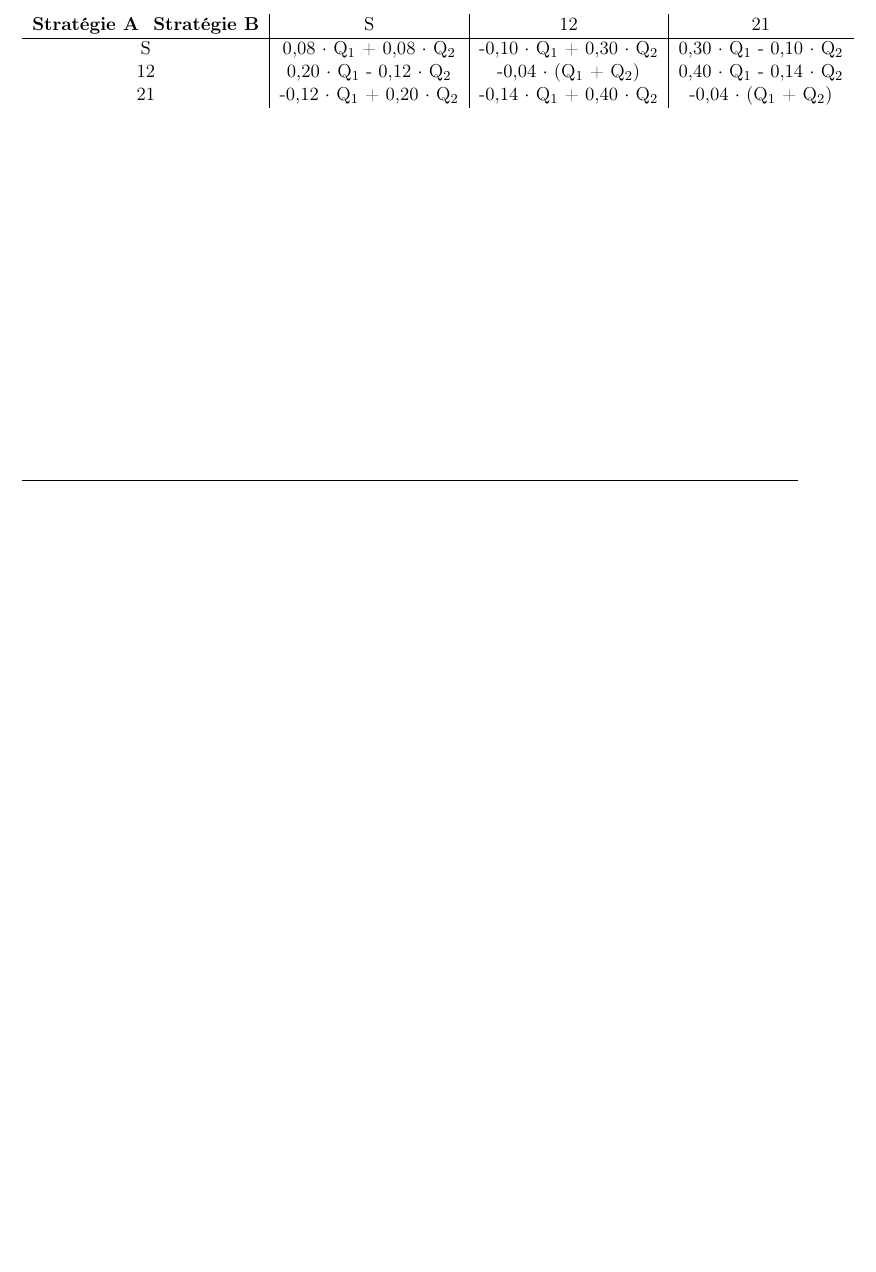
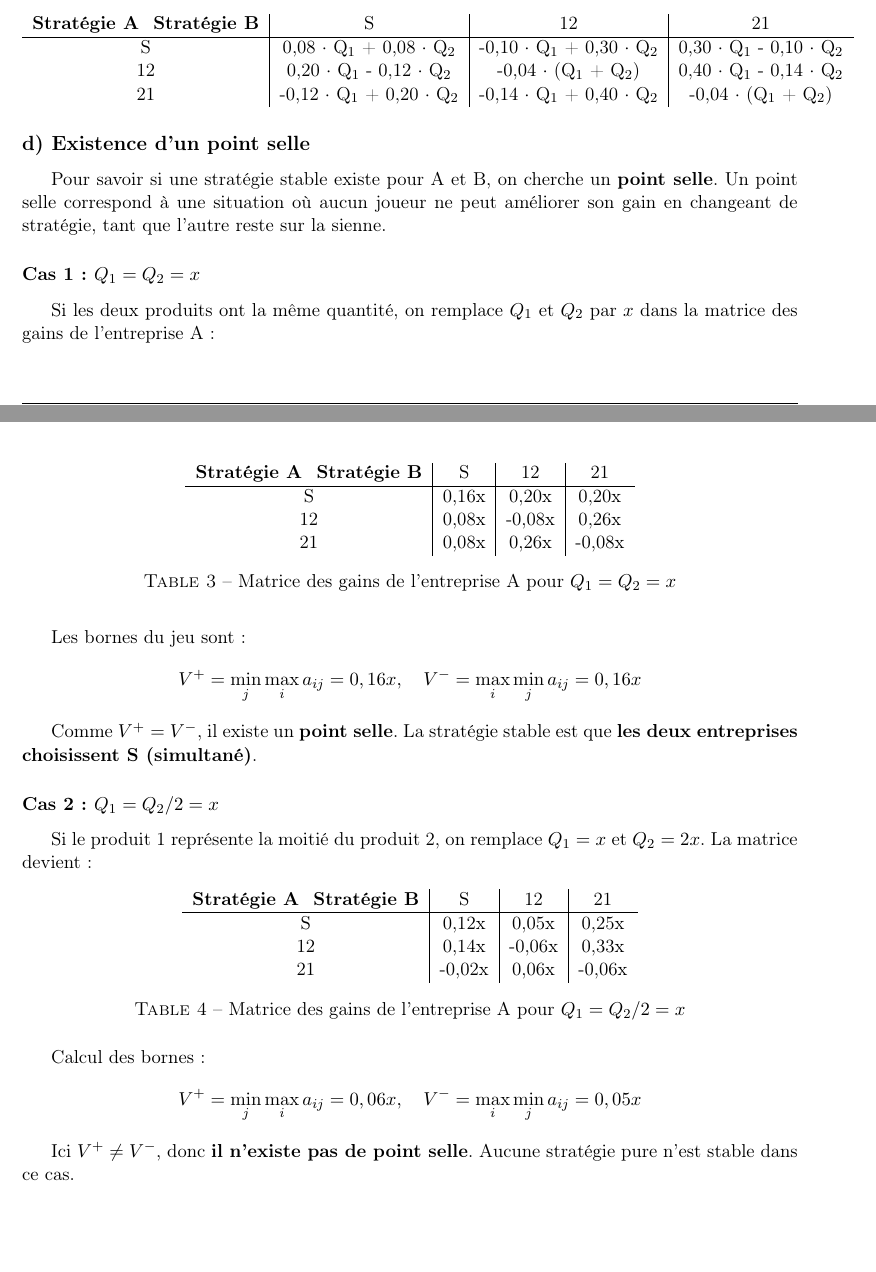
Before and after one commit to ErkinTunc/Game-Theory, a LaTeX document (Rapport.tex): part of page 7 of 7 before the commit and two parts of pages 7 and 8 of 8 after it, the two joined at a grey line, cut so that both start at the same text, the shorter picture padded with empty space. Compiled offline with pdfLaTeX.

Commit message:
Update Rapport.tex

```diff
--- a/Rapport.tex
+++ b/Rapport.tex
@@ -548,6 +555,58 @@ S & 0,08 $\cdot$ Q$_1$ + 0,08 $\cdot$ Q$_2$ & -0,10 $\cdot$ Q$_1$ + 0,30 $\cdot$
 21  & -0,12 $\cdot$ Q$_1$ + 0,20 $\cdot$ Q$_2$ & -0,14 $\cdot$ Q$_1$ + 0,40 $\cdot$ Q$_2$ & -0,04 $\cdot$ (Q$_1$ + Q$_2$)
 \end{tabular}
 \end{center}
+\subsection*{d) Existence d’un point selle}
+
+Pour savoir si une stratégie stable existe pour A et B, on cherche un \textbf{point selle}.
+Un point selle correspond à une situation où aucun joueur ne peut améliorer son gain en changeant de stratégie, tant que l’autre reste sur la sienne.
+
+\subsubsection*{Cas 1 : \(Q_1 = Q_2 = x\)}
+
+Si les deux produits ont la même quantité, on remplace \(Q_1\) et \(Q_2\) par \(x\) dans la matrice des gains de l’entreprise A :
+
+\begin{table}[h!]
+\centering
+\begin{tabular}{c|c|c|c}
+\textbf{Stratégie A \ Stratégie B} & S & 12 & 21 \\ \hline
+S  & 0,16x  & 0,20x  & 0,20x \\
+12 & 0,08x  & -0,08x & 0,26x \\
+21 & 0,08x  & 0,26x  & -0,08x
+\end{tabular}
+\caption{Matrice des gains de l’entreprise A pour \(Q_1 = Q_2 = x\)}
+\end{table}
+
+Les bornes du jeu sont :
+\[
+V^+ = \min_j \max_i a_{ij} = 0,16x, \quad
+V^- = \max_i \min_j a_{ij} = 0,16x
+\]
+
+Comme \(V^+ = V^-\), il existe un \textbf{point selle}.
+La stratégie stable est que \textbf{les deux entreprises choisissent S (simultané)}.
+
+\subsubsection*{Cas 2 : \(Q_1 = Q_2 / 2 = x\)}
+
+Si le produit 1 représente la moitié du produit 2, on remplace \(Q_1 = x\) et \(Q_2 = 2x\). La matrice devient :
+
+\begin{table}[h!]
+\centering
+\begin{tabular}{c|c|c|c}
+\textbf{Stratégie A \ Stratégie B} & S & 12 & 21 \\ \hline
+S  & 0,12x  & 0,05x  & 0,25x \\
+12 & 0,14x  & -0,06x & 0,33x \\
+21 & -0,02x & 0,06x  & -0,06x
+\end{tabular}
+\caption{Matrice des gains de l’entreprise A pour \(Q_1 = Q_2/2 = x\)}
+\end{table}
+
+Calcul des bornes :
+\[
+V^+ = \min_j \max_i a_{ij} = 0,06x, \quad
+V^- = \max_i \min_j a_{ij} = 0,05x
+\]
+
+Ici \(V^+ \neq V^-\), donc \textbf{il n’existe pas de point selle}.
+Aucune stratégie pure n’est stable dans ce cas.
 
 
 \end{document}
```
Also changed, not shown: Rapport.tex (29 more changed lines).
